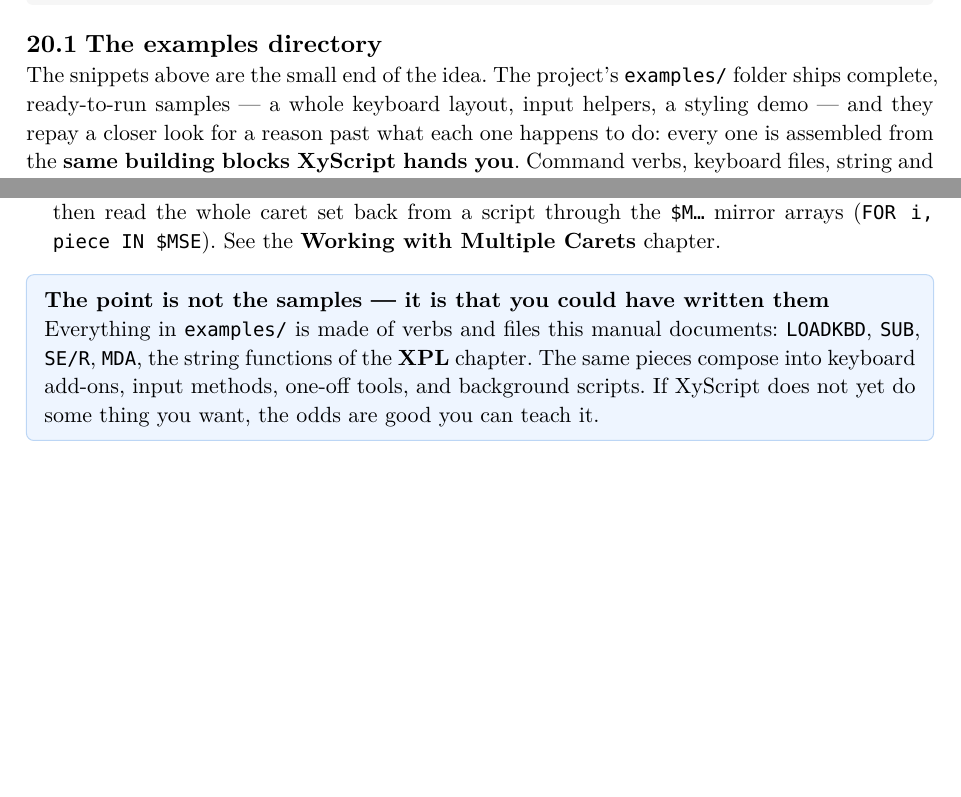
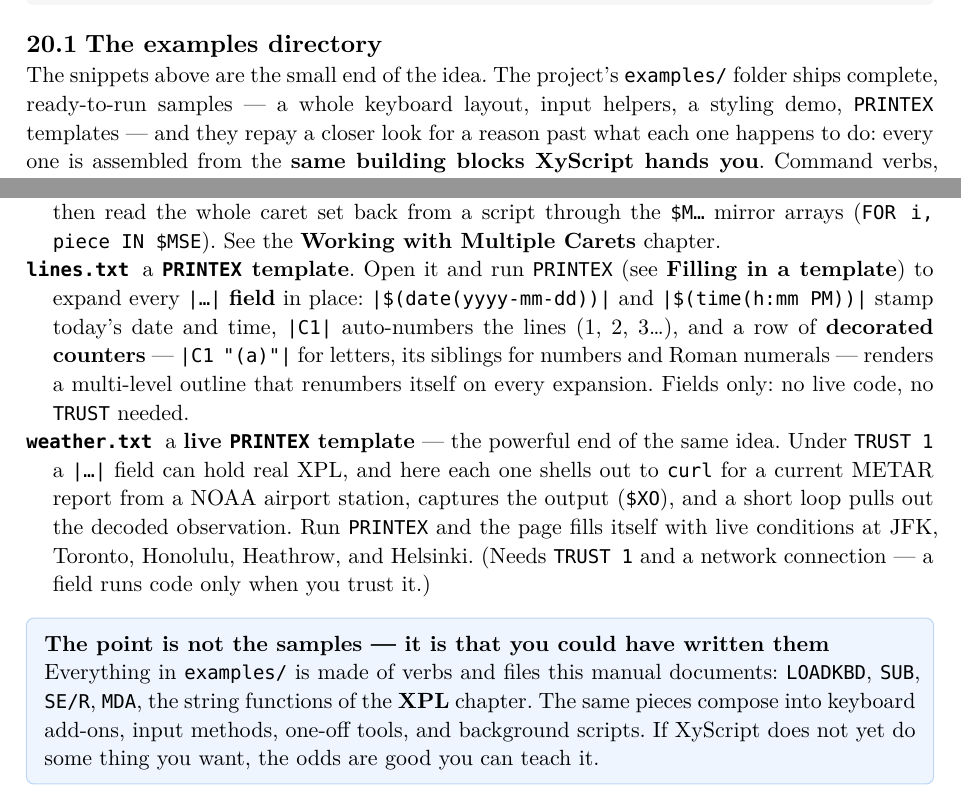
Before and after one commit to CLDistefano/xyscript, a Typst document (docs/manual.typ): two parts of pages 71 and 72 of 73, joined at a grey line, cut so that both start at the same text, the shorter picture padded with empty space. The pictures show the PDF file docs/manual.pdf that the author committed with the source.

Commit message:
docs(manual): document the PRINTEX example templates in Appendix C
Add lines.txt and weather.txt to the Sample Scripts appendix, framed around
PRINTEX (cross-referencing the "Filling in a template: PRINTEX" section) and
noting "PRINTEX templates" in the examples-folder summary. PDF regenerated.

Co-Authored-By: Claude Opus 4.8 <noreply@anthropic.com>

```diff
--- a/docs/manual.typ
+++ b/docs/manual.typ
@@ -2717,7 +2717,8 @@ ES")
 == The examples directory
 
 The snippets above are the small end of the idea. The project's #raw("examples/") folder ships
-complete, ready-to-run samples — a whole keyboard layout, input helpers, a styling demo — and they
+complete, ready-to-run samples — a whole keyboard layout, input helpers, a styling demo, #raw("PRINTEX")
+templates — and they
 repay a closer look for a reason past what each one happens to do: every one is assembled from the
 *same building blocks XyScript hands you*. Command verbs, keyboard files, string and regular-expression
 functions, the #raw("MDA") styling layer — XyScript's own features are built from exactly these, and so
@@ -2744,6 +2745,18 @@ What ships today:
   every match of a word at once with #raw("CARETALL"), append to every line of a list with
   #raw("CARETSPLIT"), then read the whole caret set back from a script through the #raw("$M…") mirror
   arrays (#raw("FOR i, piece IN $MSE")). See the *Working with Multiple Carets* chapter.
+/ #raw("lines.txt"): a *#raw("PRINTEX") template*. Open it and run #raw("PRINTEX") (see *Filling in a
+  template*) to expand every #raw("|…|") *field* in place: #raw("|$(date(yyyy-mm-dd))|") and
+  #raw("|$(time(h:mm PM))|") stamp today's date and time, #raw("|C1|") auto-numbers the lines (1, 2, 3…),
+  and a row of *decorated counters* — #raw("|C1 \"(a)\"|") for letters, its siblings for numbers and Roman
+  numerals — renders a multi-level outline that renumbers itself on every expansion. Fields only: no live
+  code, no #raw("TRUST") needed.
+/ #raw("weather.txt"): a *live #raw("PRINTEX") template* — the powerful end of the same idea. Under
+  #raw("TRUST 1") a #raw("|…|") field can hold real XPL, and here each one shells out to #raw("curl") for a
+  current METAR report from a NOAA airport station, captures the output (#raw("$XO")), and a short loop
+  pulls out the decoded observation. Run #raw("PRINTEX") and the page fills itself with live conditions at
+  JFK, Toronto, Honolulu, Heathrow, and Helsinki. (Needs #raw("TRUST 1") and a network connection — a
+  field runs code only when you trust it.)
 
 #tip("The point is not the samples — it is that you could have written them")[Everything in
 #raw("examples/") is made of verbs and files this manual documents: #raw("LOADKBD"), #raw("SUB"),
```
Also changed, not shown: docs/manual.pdf.
